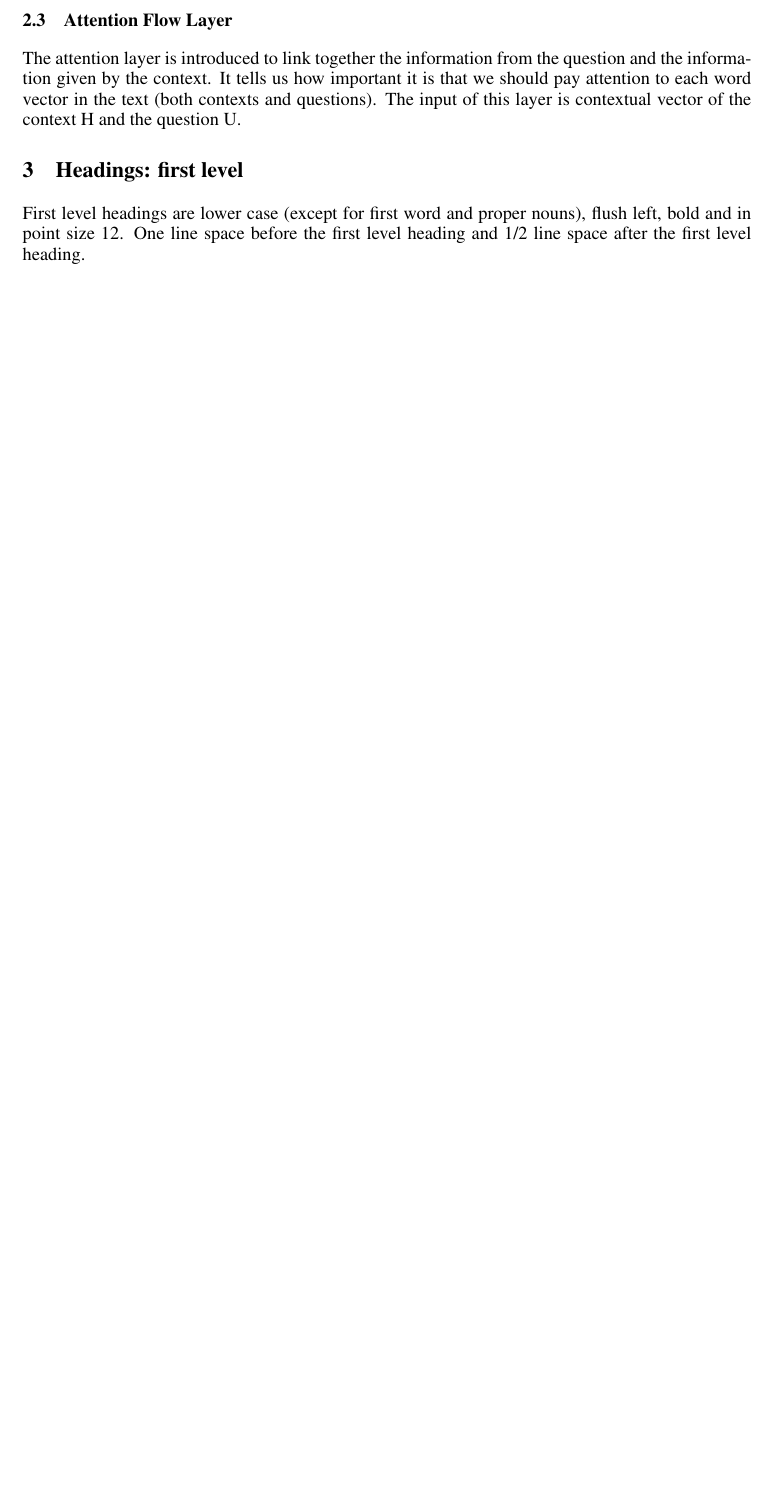
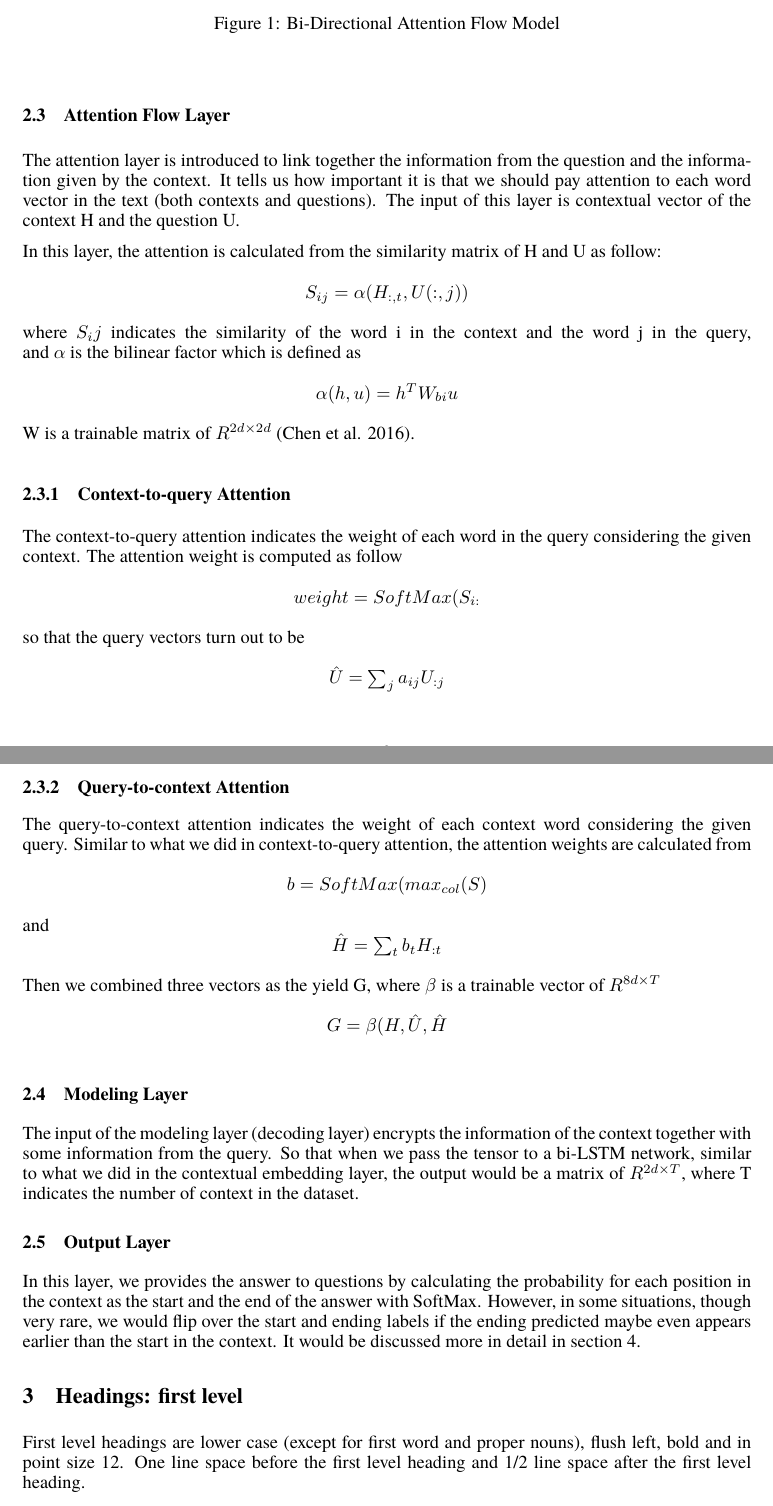
Before and after one commit to jiajuns/cs224n-project, a LaTeX paper (write-up/paper/cs224n_final_paper.tex): part of page 2 of 4 before the commit and two parts of pages 2 and 3 of 5 after it, the two joined at a grey line, cut at the place of the change, the shorter picture padded with empty space. Compiled offline with pdfLaTeX.

Commit message:
finished model section

```diff
--- a/write-up/paper/cs224n_final_paper.tex
+++ b/write-up/paper/cs224n_final_paper.tex
@@ -69,6 +84,51 @@ In this layer, we introduced a Bi-directional Long Short-Term Memory (BiLSTM) ne
+\caption{Bi-Directional Attention Flow Model }
+\end{figure}
+
 \subsection{Attention Flow Layer}
 
 The attention layer is introduced to link together the information from the question and the information given by the context. It tells us how important it is that we should pay attention to each word vector in the text (both contexts and questions). The input of this layer is contextual vector of the context H and the question U.
+
+In this layer, the attention is calculated from the similarity matrix of H and U as follow:\\
+\newline
+\centerline{$S_{ij}=\alpha (H_{:,t}, U(:,j))$}\\
+\newline
+where $S_ij$ indicates the similarity of the word i in the context and the word j in the query, and $\alpha$ is the bilinear factor which is defined as\\
+\newline
+\centerline{$\alpha (h,u)=h^TW_{bi}u$}\\
+\newline
+W is a trainable matrix of $R^{2d\times 2d}$ (Chen et al. 2016).
+
+\subsubsection{Context-to-query Attention}
+
+The context-to-query attention indicates the weight of each word in the query considering the given context. The attention weight is computed as follow\\
+\newline
+\centerline{$weight=SoftMax(S_{i:}$}\\
+\newline
+so that the query vectors turn out to be\\
+\newline
+\centerline{$\hat{U}=\sum_j a_{ij}U_{:j}$}\\
+
+\subsubsection{Query-to-context Attention}
+
+The query-to-context attention indicates the weight of each context word considering the given query. Similar to what we did in context-to-query attention, the attention weights are calculated from\\
+\newline
+\centerline{$b=SoftMax(max_{col}(S)$}\\
+\newline
+and
+\newline
+\centerline{$\hat{H}=\sum_tb_tH_{:t}$}\\
+\newline
+Then we combined three vectors as the yield G, where $\beta$ is a trainable vector of $R^{8d\times T}$\\
+\newline
+\centerline{$G=\beta (H, \hat{U}, \hat{H}$}\\
+
+\subsection{Modeling Layer}
+
+The input of the modeling layer (decoding layer) encrypts the information of the context together with some information from the query. So that when we pass the tensor to a bi-LSTM network, similar to what we did in the contextual embedding layer, the output would be a matrix of $R^{2d\times T}$, where T indicates the number of context in the dataset.
+
+\subsection{Output Layer}
+
+In this layer, we provides the answer to questions by calculating the probability for each position in the context as the start and the end of the answer with SoftMax. However, in some situations, though very rare, we would flip over the start and ending labels if the ending predicted maybe even appears earlier than the start in the context. It would be discussed more in detail in section 4.
 
 \section{Headings: first level}
 \label{headings}
```
Also changed, not shown: write-up/paper/cs224n_final_paper.pdf, write-up/paper/model_graph.jpeg (added), write-up/paper/cs224n_final_paper.tex (22 more changed lines), 4 other files.
